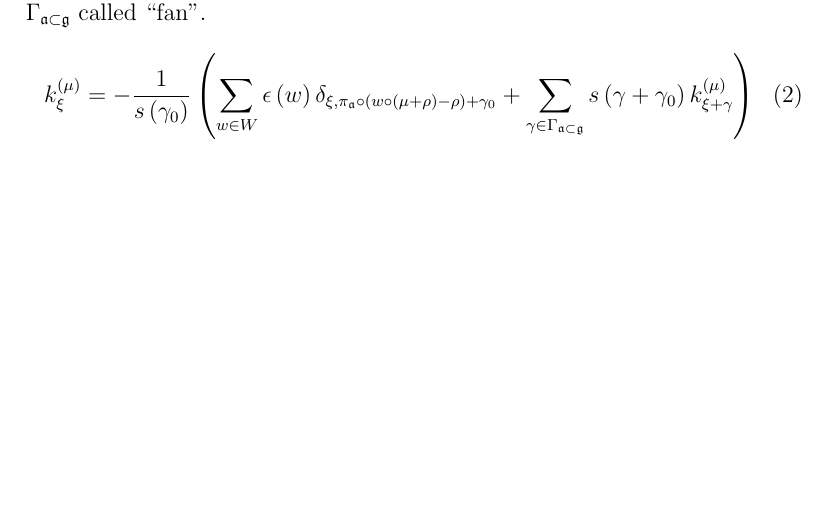
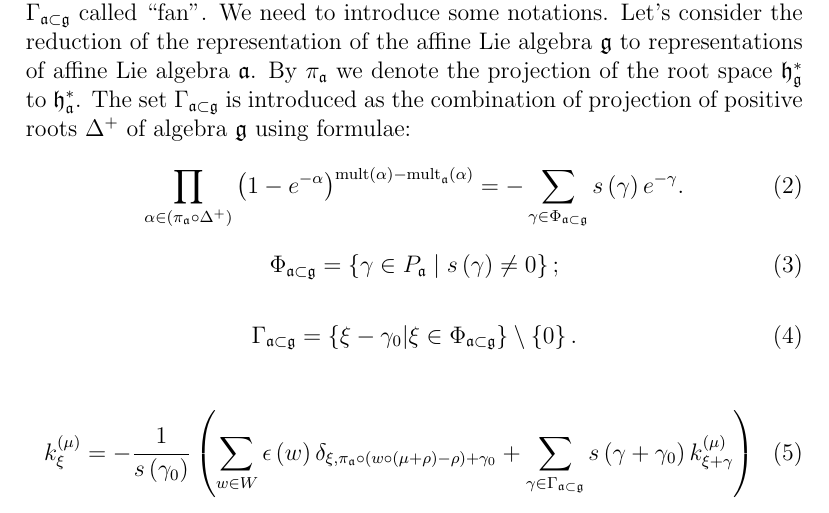
Before and after one commit to naa/Articles, a LaTeX paper (AffineLieAlgebras/ACMS2009/article.tex): part of page 3 of 10 before the commit and part of page 3 of 11 after it, cut at the place of the change, the shorter picture padded with empty space. Compiled offline with pdfLaTeX.

Commit message:
Some text on anomalous branching coefficients and weight multiplicities

```diff
--- a/AffineLieAlgebras/ACMS2009/article.tex
+++ b/AffineLieAlgebras/ACMS2009/article.tex
@@ -160,7 +160,36 @@ We are mostly interested in the use of the new method proposed in the papers
 \cite{lyakhovsky1996rra,lyakhovsky2007dub,ilyin812pbc,kulish4sfa}. The
 idea is to use recurrent relations for anomalous branching
 coefficients based on the summation over the special
-set of vectors $\Gamma_{\frak{a}\subset \frak{g}} $ called ``fan''.
+set of vectors $\Gamma_{\frak{a}\subset \frak{g}} $ called ``fan''. We
+need to introduce some notations. Let's consider the reduction of the
+representation of the affine Lie algebra $\mathfrak{g}$ to
+representations of affine Lie algebra $\mathfrak{a}$. By
+$\pi_{\mathfrak{a}}$ we denote the projection of the root space
+$\frak{h}_{\frak{g}}^{\ast }$ to $\frak{h}_{\frak{a}}^{\ast }$. The
+set $\Gamma_{\frak{a}\subset \frak{g}} $ is introduced as the
+combination of projection of positive roots $\Delta^{+}$ of algebra
+$\frak{g}$ using formulae:
+\begin{equation}
+  \label{eq:7}
+  \prod_{\alpha \in \left( \pi _{\frak{a}}\circ \Delta ^{+}\right) }\left(
+    1-e^{-\alpha }\right) ^{\mathrm{{mult}\left( \alpha \right) -{mult}}_{\frak{a%
+      }}\mathrm{\left( \alpha \right) }}=-\sum_{\gamma \in \Phi _{\frak{a}\subset
+      \frak{g}}}s\left( \gamma \right) e^{-\gamma }.
+\end{equation}
+\begin{equation}
+\label{eq:18}
+  \Phi _{\frak{a}\subset \frak{g}}=\left\{ \gamma \in P_{\frak{a}}\mid s\left(
+      \gamma \right) \neq 0\right\} ;
+\end{equation}
+
+\begin{equation}
+\label{eq:19}
+  \Gamma_{\frak{a}\subset \frak{g}}=\left\{ \xi -\gamma _{0}|\xi \in \Phi _{%
+      \frak{a}\subset \frak{g}}\right\} \setminus \left\{ 0\right\} .
+\end{equation}
+
+
+
 \begin{equation}
   \label{recurrent-relation}
   k_{\xi }^{\left( \mu \right) }=-\frac{1}{s\left( \gamma _{0}\right) }\left(
```
